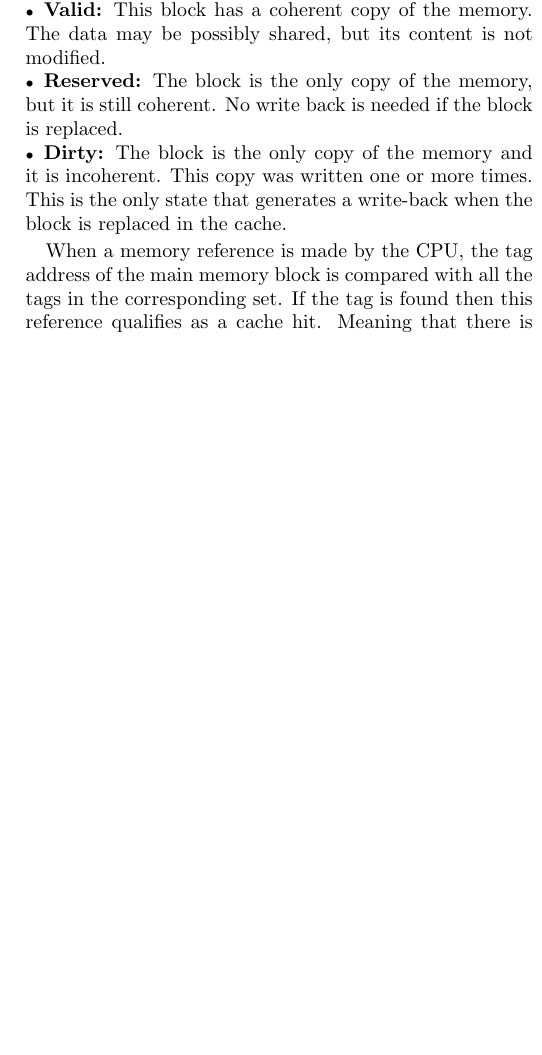
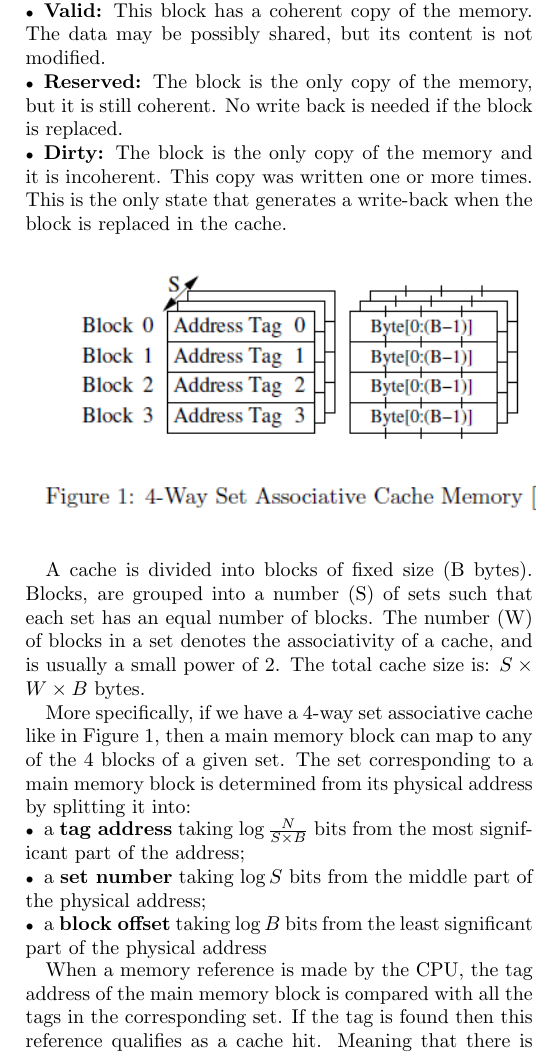
Before and after one commit to Machiry/UCSB_Courses, a LaTeX paper (Spring2015/CS290g/project/full_paper/full_paper.tex): part of one column of page 2 of 4, cut so that both start at the same text, the shorter picture padded with empty space. Compiled offline with pdfLaTeX.

Commit message:
Adding physical address stuff

```diff
--- a/Spring2015/CS290g/project/full_paper/full_paper.tex
+++ b/Spring2015/CS290g/project/full_paper/full_paper.tex
@@ -58,6 +58,25 @@ Each block in the cache is in one of the below four states:
 
 \end{itemize}
 
+
+\begin{figure}[H]
+  \centering
+  \includegraphics[width=90mm]{2}
+\end{figure}
+
+ A cache is divided into blocks  of fixed size (B bytes).  Blocks, are grouped into a number (S) of sets such that each set has an equal number of blocks. The number (W) of blocks in a set denotes the associativity of a cache, and is usually a small power
+of 2. The total cache size is: $S\times W\times B$  bytes.
+
+
+More specifically, if we have a 4-way set associative cache like in Figure 1, then a main memory block can map to any of the 4 blocks of a given set. The set corresponding to a main memory block is determined from its physical address by splitting it into:
+
+\begin {itemize}
+\item a \textbf{tag address} taking $\log \frac{N}{S\times B}$  bits from the most significant part of the address;
+\item a \textbf{set number} taking $\log {S}$ bits from the middle part of the physical address;
+\item a\textbf{ block offset} taking $\log {B}$ bits from the least significant part of the physical address
+\end{itemize}
+
+
 When a memory reference is made by the CPU, the tag address of the main memory block is compared with all the tags in the corresponding set. If the tag is found then this reference qualifies as a cache hit. Meaning that there is no need to retrieve the data from main memory since it is already located in the cache, and the data can be immediately provided to the CPU. Conversely, if the tag is not found in the corresponding set then the memory reference qualifies as a cache miss.The caching mechanism operation is based on the principals of spatial and temporal locality, which help to minimize the number of
 cache misses. Temporal locality states that the same data blocks will likely be requested repeatedly during the execution of a process. Spacial locality states that data blocks from nearby addresses are likely to be subsequently accessed. Even though the number of cache misses is reduced by these principles, they are not eliminated.
 
```
Also changed, not shown: Spring2015/CS290g/project/full_paper/2.PNG (added), Spring2015/CS290g/project/full_paper/full_paper.bbl, Spring2015/CS290g/project/full_paper/full_paper.pdf, Spring2015/CS290g/project/full_paper/full_paper.tex (4 more changed lines), 4 other files.
